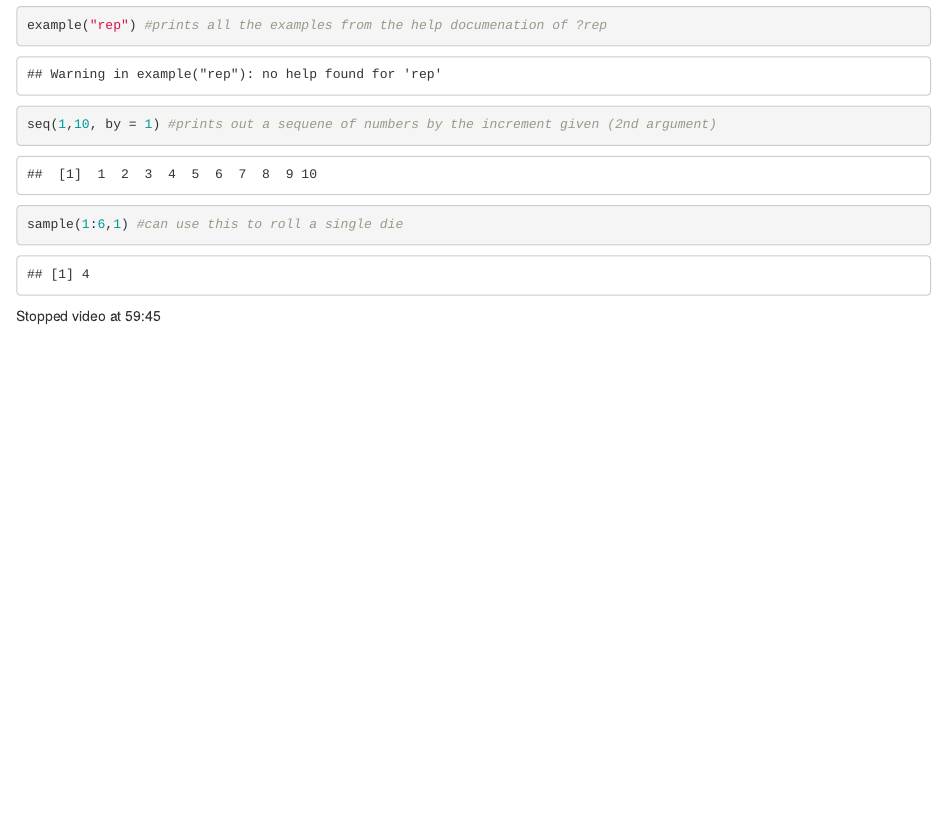
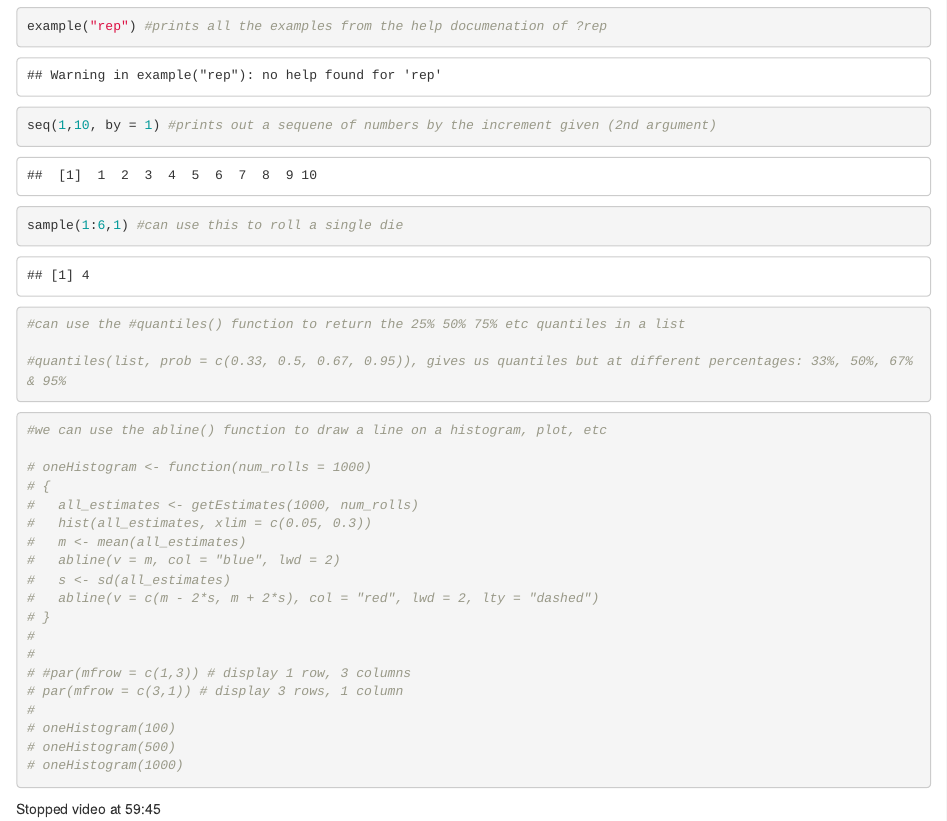
Before and after one commit to smsokona/DCS307, an R Markdown document (Intro2R.Rmd): the page in a window 1100 px wide, from 220 px down. Rendered offline with R 4.5, knitr and Pandoc, with nearby package versions; code that draws random numbers runs with fixed seeds of ours.

Commit message:
Added code to accompany intro to R video

````diff
--- a/Intro2R.Rmd
+++ b/Intro2R.Rmd
@@ -26,4 +26,34 @@ sample(1:6,1) #can use this to roll a single die
 ```
 
 
+```{r}
+#can use the #quantiles() function to return the 25% 50% 75% etc quantiles in a list
+
+#quantiles(list, prob = c(0.33, 0.5, 0.67, 0.95)), gives us quantiles but at different percentages: 33%, 50%, 67% & 95%
+```
+
+
+```{r}
+#we can use the abline() function to draw a line on a histogram, plot, etc
+
+# oneHistogram <- function(num_rolls = 1000)
+# {
+#   all_estimates <- getEstimates(1000, num_rolls)
+#   hist(all_estimates, xlim = c(0.05, 0.3))
+#   m <- mean(all_estimates)
+#   abline(v = m, col = "blue", lwd = 2)
+#   s <- sd(all_estimates)
+#   abline(v = c(m - 2*s, m + 2*s), col = "red", lwd = 2, lty = "dashed")
+# }
+#
+#
+# #par(mfrow = c(1,3)) # display 1 row, 3 columns
+# par(mfrow = c(3,1)) # display 3 rows, 1 column
+#
+# oneHistogram(100)
+# oneHistogram(500)
+# oneHistogram(1000)
+```
+
+
 Stopped video at 59:45
````
